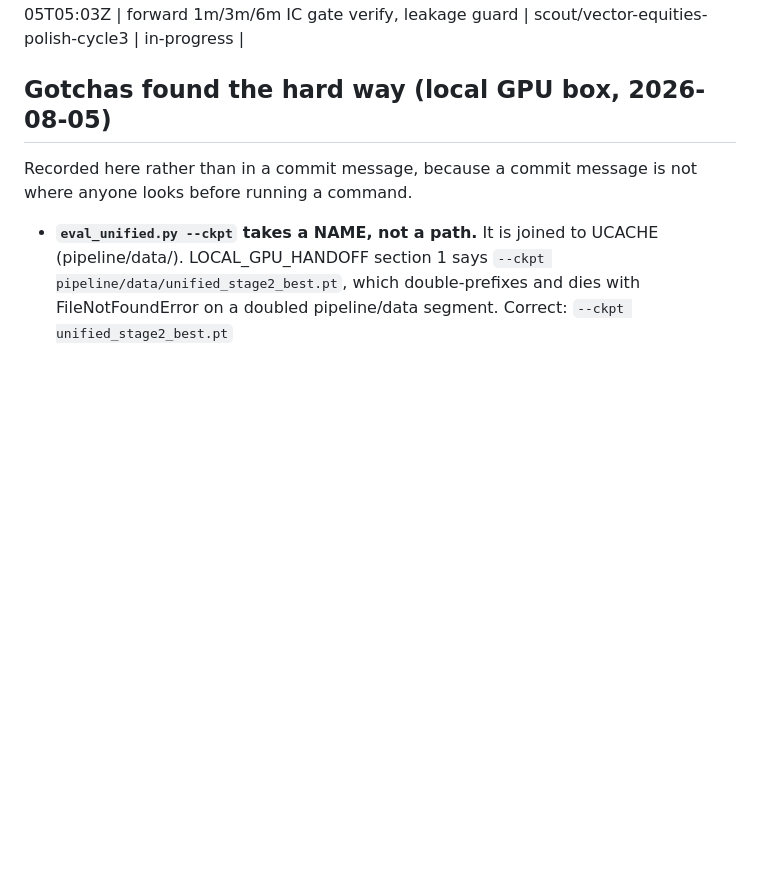
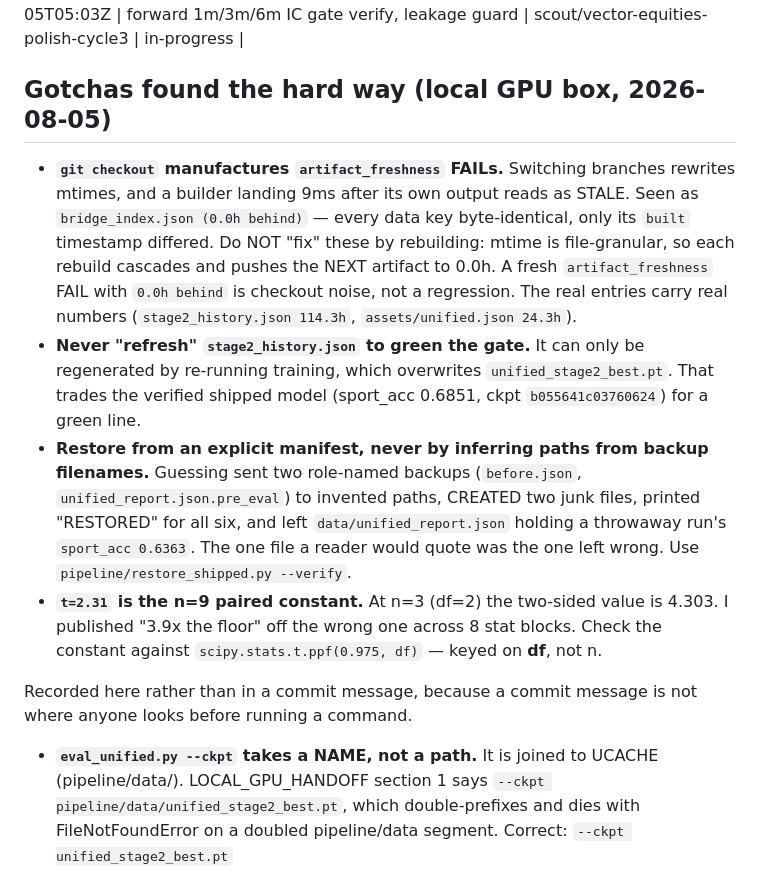
Before and after one commit to jcdavis131/vector-unified, a Markdown page: COORDINATION.md, the part around the change. GitHub-like rendering; blank space fills up the shorter version.

Commit message:
coord: four more gotchas — checkout-manufactured FAILs, restore-by-guess, wrong t
Each cost real time on this box and each is invisible from the code:

- git checkout rewrites mtimes, so artifact_freshness FAILs with "0.0h
  behind" are checkout noise. Rebuilding to fix them CASCADES.
- stage2_history.json can only be refreshed by re-running training,
  which overwrites the shipped checkpoint. Never trade it for green.
- restoring by inferring paths from backup filenames created junk files
  and left the shipped report holding a throwaway run's value while
  printing "RESTORED".
- t=2.31 is the n=9 paired constant; at n=3 it is 4.303, keyed on df.

Gotchas section only. No agent's row touched.

Co-Authored-By: Claude Opus 5 <noreply@anthropic.com>

```diff
--- a/COORDINATION.md
+++ b/COORDINATION.md
@@ -44,6 +44,25 @@
 
 ## Gotchas found the hard way (local GPU box, 2026-08-05)
 
+- **`git checkout` manufactures `artifact_freshness` FAILs.** Switching branches rewrites
+  mtimes, and a builder landing 9ms after its own output reads as STALE. Seen as
+  `bridge_index.json (0.0h behind)` — every data key byte-identical, only its `built`
+  timestamp differed. Do NOT "fix" these by rebuilding: mtime is file-granular, so each
+  rebuild cascades and pushes the NEXT artifact to 0.0h. A fresh `artifact_freshness` FAIL
+  with `0.0h behind` is checkout noise, not a regression. The real entries carry real
+  numbers (`stage2_history.json 114.3h`, `assets/unified.json 24.3h`).
+- **Never "refresh" `stage2_history.json` to green the gate.** It can only be regenerated
+  by re-running training, which overwrites `unified_stage2_best.pt`. That trades the
+  verified shipped model (sport_acc 0.6851, ckpt `b055641c03760624`) for a green line.
+- **Restore from an explicit manifest, never by inferring paths from backup filenames.**
+  Guessing sent two role-named backups (`before.json`, `unified_report.json.pre_eval`) to
+  invented paths, CREATED two junk files, printed "RESTORED" for all six, and left
+  `data/unified_report.json` holding a throwaway run's `sport_acc 0.6363`. The one file a
+  reader would quote was the one left wrong. Use `pipeline/restore_shipped.py --verify`.
+- **`t=2.31` is the n=9 paired constant.** At n=3 (df=2) the two-sided value is 4.303. I
+  published "3.9x the floor" off the wrong one across 8 stat blocks. Check the constant
+  against `scipy.stats.t.ppf(0.975, df)` — keyed on **df**, not n.
+
 Recorded here rather than in a commit message, because a commit message is not where
 anyone looks before running a command.
 
```
